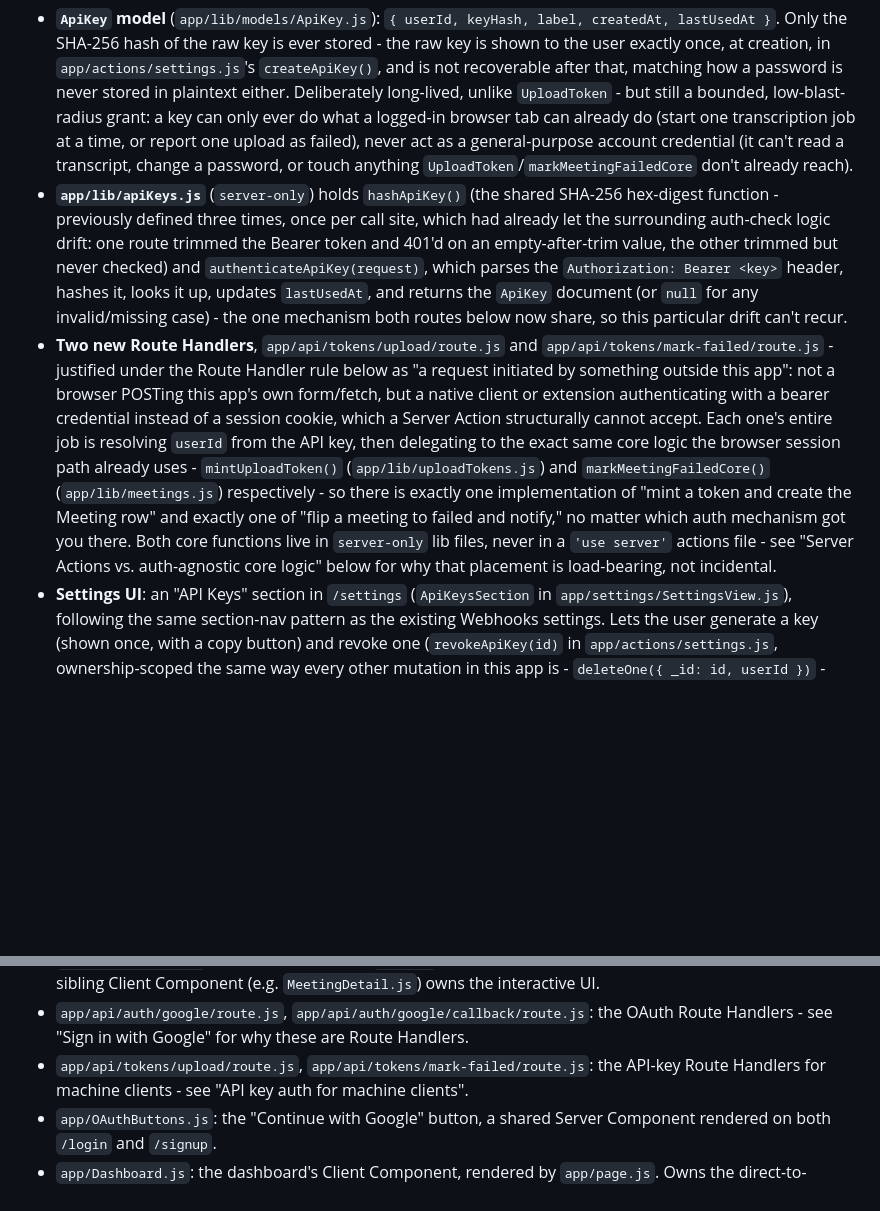
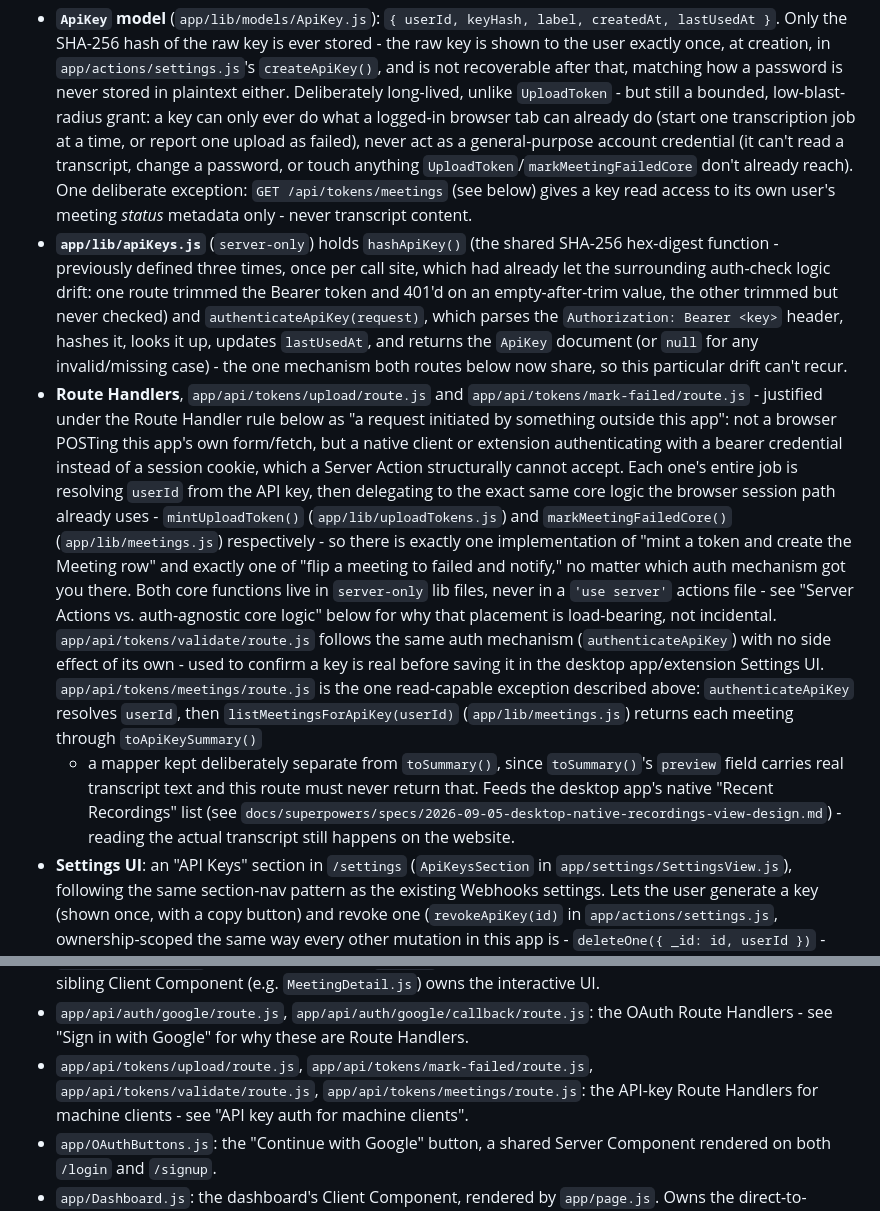
Before and after one commit to om13rajpal/meeting-transcriber, a Markdown page: CLAUDE.md, 2 parts joined by grey strips. GitHub-like rendering; blank space fills up the shorter version.

Commit message:
Document GET /api/tokens/meetings in CLAUDE.md

```diff
--- a/CLAUDE.md
+++ b/CLAUDE.md
@@ -618,7 +618,9 @@ business logic the browser path already exercises:
   time, or report one upload as failed), never act as a general-purpose
   account credential (it can't read a transcript, change a password, or
   touch anything `UploadToken`/`markMeetingFailedCore` don't already
-  reach).
+  reach). One deliberate exception: `GET /api/tokens/meetings` (see
+  below) gives a key read access to its own user's meeting *status*
+  metadata only - never transcript content.
 - **`app/lib/apiKeys.js`** (`server-only`) holds `hashApiKey()` (the
   shared SHA-256 hex-digest function - previously defined three times,
   once per call site, which had already let the surrounding auth-check
@@ -629,7 +631,7 @@ business logic the browser path already exercises:
   returns the `ApiKey` document (or `null` for any invalid/missing
   case) - the one mechanism both routes below now share, so this
   particular drift can't recur.
-- **Two new Route Handlers**, `app/api/tokens/upload/route.js` and
+- **Route Handlers**, `app/api/tokens/upload/route.js` and
   `app/api/tokens/mark-failed/route.js` - justified under the Route
   Handler rule below as "a request initiated by something outside this
   app": not a browser POSTing this app's own form/fetch, but a native
@@ -644,7 +646,18 @@ business logic the browser path already exercises:
   no matter which auth mechanism got you there. Both core functions live
   in `server-only` lib files, never in a `'use server'` actions file -
   see "Server Actions vs. auth-agnostic core logic" below for why that
-  placement is load-bearing, not incidental.
+  placement is load-bearing, not incidental. `app/api/tokens/validate/route.js`
+  follows the same auth mechanism (`authenticateApiKey`) with no side
+  effect of its own - used to confirm a key is real before saving it in
+  the desktop app/extension Settings UI. `app/api/tokens/meetings/route.js`
+  is the one read-capable exception described above: `authenticateApiKey`
+  resolves `userId`, then `listMeetingsForApiKey(userId)`
+  (`app/lib/meetings.js`) returns each meeting through `toApiKeySummary()`
+  - a mapper kept deliberately separate from `toSummary()`, since
+  `toSummary()`'s `preview` field carries real transcript text and this
+  route must never return that. Feeds the desktop app's native "Recent
+  Recordings" list (see `docs/superpowers/specs/2026-09-05-desktop-native-recordings-view-design.md`) -
+  reading the actual transcript still happens on the website.
 - **Settings UI**: an "API Keys" section in `/settings`
   (`ApiKeysSection` in `app/settings/SettingsView.js`), following the
   same section-nav pattern as the existing Webhooks settings. Lets the
@@ -884,7 +897,8 @@ sparse-unique field; clear it with `= undefined`, not `= null`.
 - `app/api/auth/google/route.js`, `app/api/auth/google/callback/route.js`:
   the OAuth Route Handlers - see "Sign in with Google" for why these are
   Route Handlers.
-- `app/api/tokens/upload/route.js`, `app/api/tokens/mark-failed/route.js`:
+- `app/api/tokens/upload/route.js`, `app/api/tokens/mark-failed/route.js`,
+  `app/api/tokens/validate/route.js`, `app/api/tokens/meetings/route.js`:
   the API-key Route Handlers for machine clients - see "API key auth for
   machine clients".
 - `app/OAuthButtons.js`: the "Continue with Google" button, a shared
```
